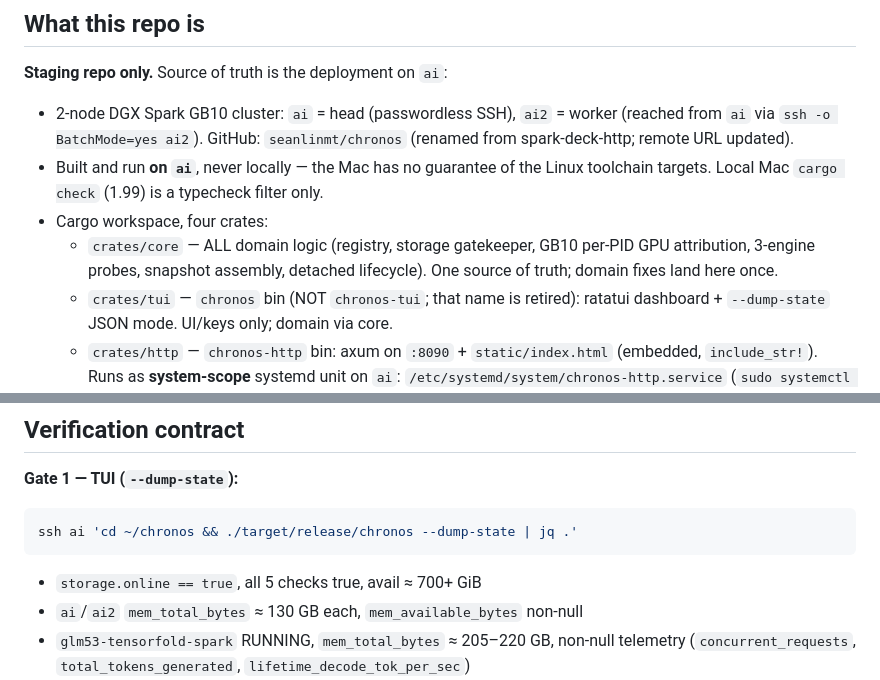
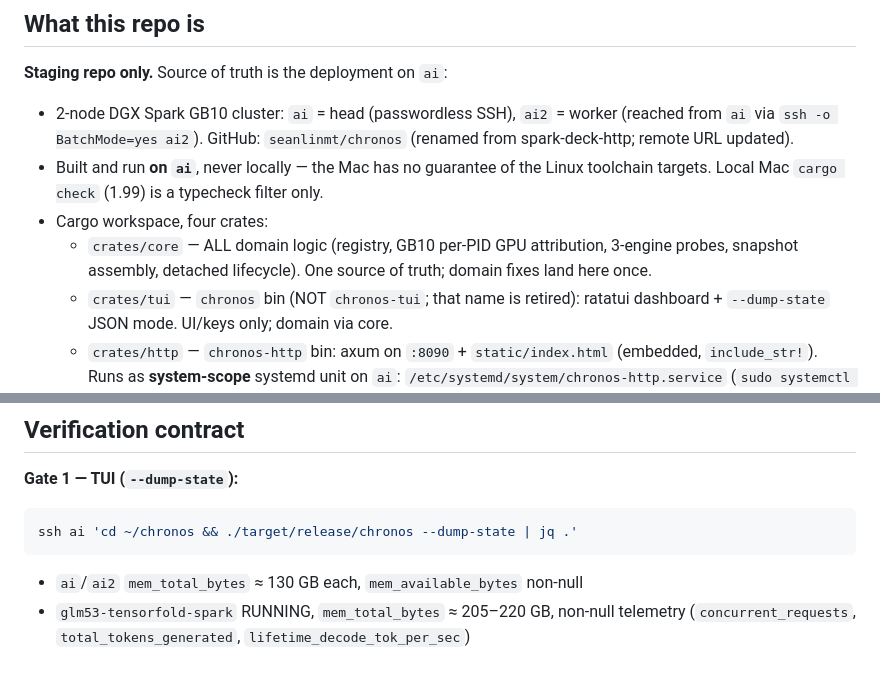
Before and after one commit to seanlinmt/chronos, a Markdown page: AGENTS.md, 2 parts joined by grey strips. GitHub-like rendering.

````diff
--- a/AGENTS.md
+++ b/AGENTS.md
@@ -7,7 +7,7 @@
 - 2-node DGX Spark GB10 cluster: `ai` = head (passwordless SSH), `ai2` = worker (reached from `ai` via `ssh -o BatchMode=yes ai2`). GitHub: `seanlinmt/chronos` (renamed from spark-deck-http; remote URL updated).
 - Built and run **on `ai`**, never locally — the Mac has no guarantee of the Linux toolchain targets. Local Mac `cargo check` (1.99) is a typecheck filter only.
 - Cargo workspace, four crates:
-  - `crates/core` — ALL domain logic (registry, storage gatekeeper, GB10 per-PID GPU attribution, 3-engine probes, snapshot assembly, detached lifecycle). One source of truth; domain fixes land here once.
+  - `crates/core` — ALL domain logic (registry, GB10 per-PID GPU attribution, 3-engine probes, snapshot assembly, detached lifecycle). One source of truth; domain fixes land here once.
   - `crates/tui` — `chronos` bin (NOT `chronos-tui`; that name is retired): ratatui dashboard + `--dump-state` JSON mode. UI/keys only; domain via core.
   - `crates/http` — `chronos-http` bin: axum on `:8090` + `static/index.html` (embedded, `include_str!`). Runs as **system-scope** systemd unit on `ai`: `/etc/systemd/system/chronos-http.service` (`sudo systemctl restart chronos-http`). The adapter maps core snapshot → the exact `/api/state` key set the web UI reads. **Do not change the shape** without diffing against the JS in `static/index.html`.
   - `crates/embed` — two bins sharing `src/lib.rs`: `chronos-embed` (BGE-M3 embeddings, fastembed / ONNX int8, CPU-only, dense 1024-d) on `:8891`, and `chronos-rerank` (bge-reranker-v2-m3, fastembed / ONNX **fp32**, CPU-only, `/v1/rerank`) on `:8892`. Each runs as a **system-scope** systemd unit (`chronos-embed` on `ai`, `chronos-rerank` on `ai2`). The registry start paths `/mnt/nvmeof/launchers/launch-embedding-ai.sh` and `launch-reranker-ai2.sh` drive those units. They replace the retired `vllm_bge_m3` / `vllm_bge_reranker` containers. Note: fastembed returns raw logits for rerank, so `chronos-rerank` applies a sigmoid to match vLLM's 0–1 `relevance_score`.
@@ -52,7 +52,6 @@
 ```bash
 ssh ai 'cd ~/chronos && ./target/release/chronos --dump-state | jq .'
 ```
-- `storage.online == true`, all 5 checks true, avail ≈ 700+ GiB
 - `ai`/`ai2` `mem_total_bytes` ≈ 130 GB each, `mem_available_bytes` non-null
 - `glm53-tensorfold-spark` RUNNING, `mem_total_bytes` ≈ 205–220 GB, non-null telemetry (`concurrent_requests`, `total_tokens_generated`, `lifetime_decode_tok_per_sec`)
 - `DeepSeek-v4.1-Flash-2x-DGX-Spark` **STOPPED with `status_detail` ≈ "models http 401 Unauthorized" is the correct steady state** — it shares port 8888 with the running TensorFold. Do not "fix" this.
````
Also changed, not shown: README.md (+8 -7 lines), assets/dashboard.png, 8 other files.
